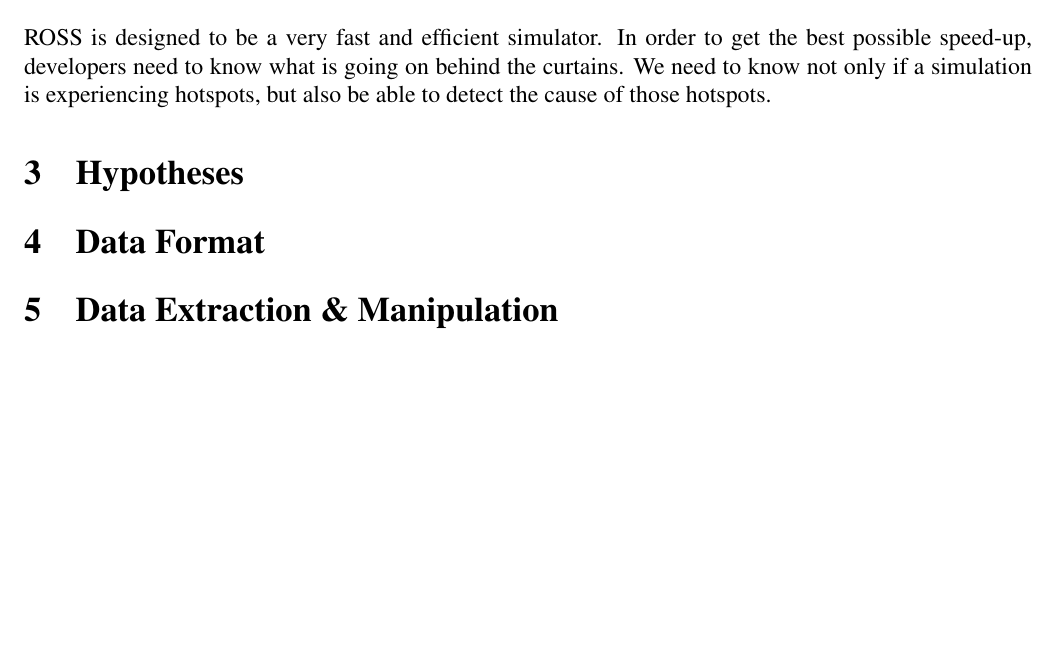
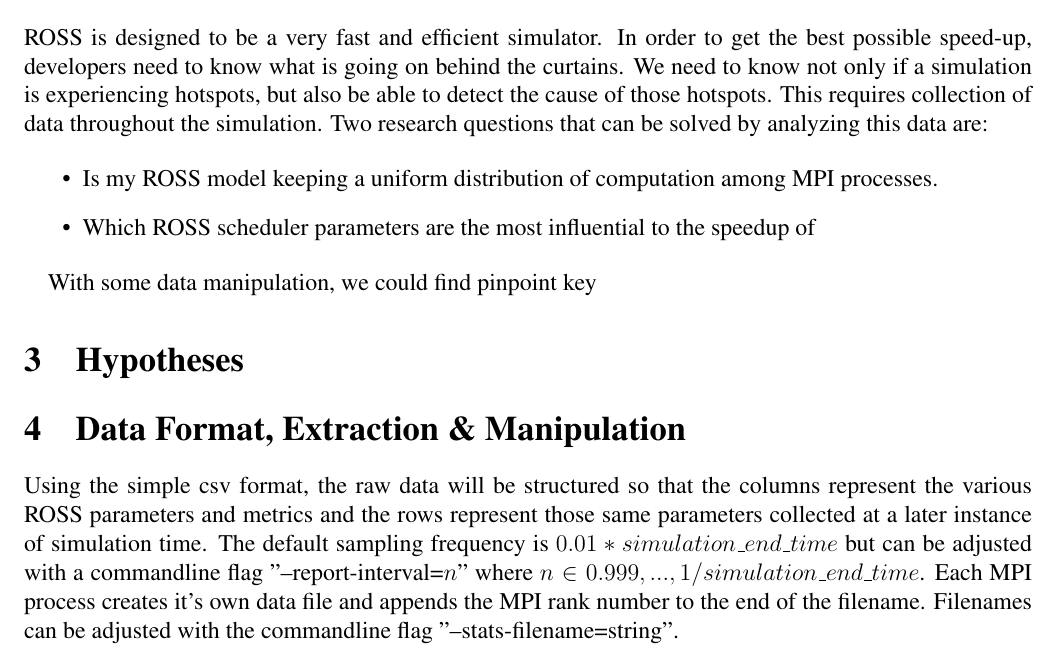
Before and after one commit to nwolfey21/HW4, a LaTeX problem sheet (HW4.tex): part of page 1 of 2, cut so that both start at the same text, the shorter picture padded with empty space. Compiled offline with pdfLaTeX.

Commit message:
Latest tex

```diff
--- a/HW4.tex
+++ b/HW4.tex
@@ -58,16 +58,23 @@
 \section{Research Questions}
 %Write down at least 2 specific research questions that can be solved by analyzing this data. The first should be "obvious" and may simply communicate the overall quantity of data you've got your hands on. The second should be more complex or subtle, that can be answered by the data, but will involve rearranging or simplifying or finding correlations within the data.
 
-ROSS is designed to be a very fast and efficient simulator. In order to get the best possible speed-up, developers need to know what is going on behind the curtains. We need to know not only if a simulation is experiencing hotspots, but also be able to detect the cause of those hotspots.
+ROSS is designed to be a very fast and efficient simulator. In order to get the best possible speed-up, developers need to know what is going on behind the curtains. We need to know not only if a simulation is experiencing hotspots, but also be able to detect the cause of those hotspots. This requires collection of data throughout the simulation. Two research questions that can be solved by analyzing this data are:
+
+\begin{itemize}
+  \item Is my ROSS model keeping a uniform distribution of computation among MPI processes.
+  \item Which ROSS scheduler parameters are the most influential to the speedup of
+\end{itemize}
+
+With some data manipulation, we could find pinpoint key
 
 \section{Hypotheses}
 %What are your specific hypotheses related to these research questions? What knowledge are your drawing on to make these predictions?
 
-\section{Data Format}
+\section{Data Format, Extraction \& Manipulation}
 %With your research questions in mind, design the detailed format for your raw data (the columns of your data "spreadsheet") and decide on the action or sampling frequency for each "row" of the data. Make sure you are able to acquire an "interesting" amount of data, both number of samples (at least 1000 rows?) and dimensions per sample (at least 3 columns?) Note: These estimates are not requirements. If your data has many more columns, things can be quite interesting even with far fewer rows.
+%Detail the efforts you made to collect, parse, reorganize, simplify, and/or post-process this data source.
 
-\section{Data Extraction \& Manipulation}
-%Detail the efforts you made to collect, parse, reorganize, simplify, and/or post-process this data source.
+Using the simple csv format, the raw data will be structured so that the columns represent the various ROSS parameters and metrics and the rows represent those same parameters collected at a later instance of simulation time. The default sampling frequency is $0.01*simulation\_end\_time$ but can be adjusted with a commandline flag "--report-interval=$n$" where $n\in {0.999, ..., 1/simulation\_end\_time}$. Each MPI process creates it's own data file and appends the MPI rank number to the end of the filename. Filenames can be adjusted with the commandline flag "--stats-filename=string".
 
 \section{Sample Visualizations}
 %Create (at least 2) simple visualization plots of this data using a tool that's new to you (or you would like to learn more about). Consider using: Excel, LineUp, Tableau, Google Analytics, Plotly, or VTK. These plots should attempt to answer the research questions you posed earlier. You can revise your research questions as needed as you work with the data.
```
Also changed, not shown: HW4.pdf.
